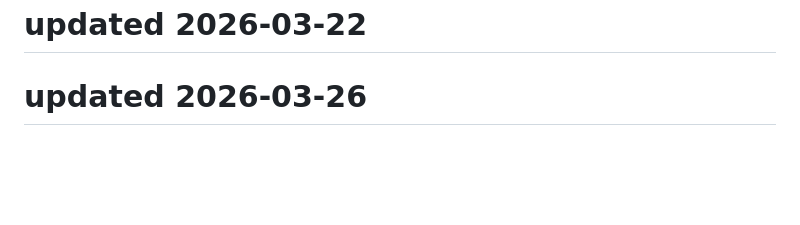
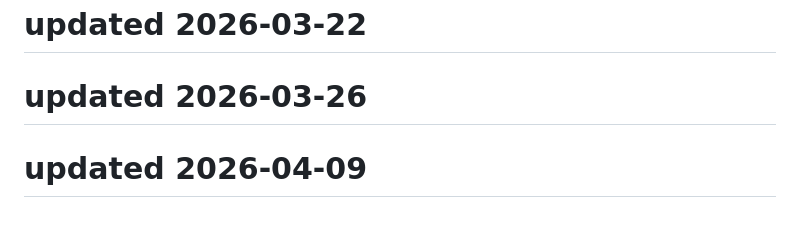
Before and after one commit to Kartikeysharma1972/Travelbuddy, a Markdown page: README.md, the part around the change. GitHub-like rendering; blank space fills up the shorter version.

```diff
--- a/README.md
+++ b/README.md
@@ -255,3 +255,5 @@ This project is open source and available under the MIT License.
 # updated 2026-03-22
 
 # updated 2026-03-26
+
+# updated 2026-04-09
```
